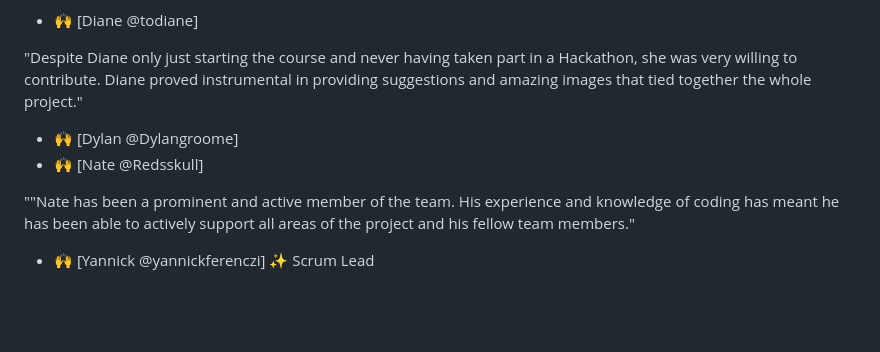
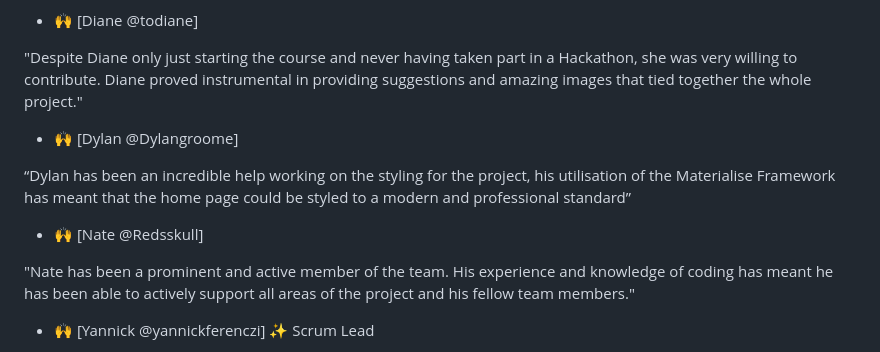
Before and after one commit to yannickferenczi/grob, a Markdown page: README.md, the part around the change. Rendered like a GitHub page; blank space fills up the shorter version.

Commit message:
finished README

```diff
--- a/README.md
+++ b/README.md
@@ -87,9 +87,11 @@ We would like to give credit to the Our PRIDE team
  "Despite Diane only just starting the course and never having taken part in a Hackathon, she was very willing to contribute. Diane proved instrumental in providing suggestions and amazing images that tied together the whole project."
 
 - 🙌 [Dylan @Dylangroome]
+
+“Dylan has been an incredible help working on the styling for the project, his utilisation of the Materialise Framework has meant that the home page could be styled to a modern and professional standard”
 - 🙌 [Nate @Redsskull]
 
- ""Nate has been a prominent and active member of the team. His experience and knowledge of coding has meant he has been able to actively support all areas of the project and his fellow team members."
+ "Nate has been a prominent and active member of the team. His experience and knowledge of coding has meant he has been able to actively support all areas of the project and his fellow team members."
 
 - 🙌 [Yannick @yannickferenczi] ✨ Scrum Lead
 
```
